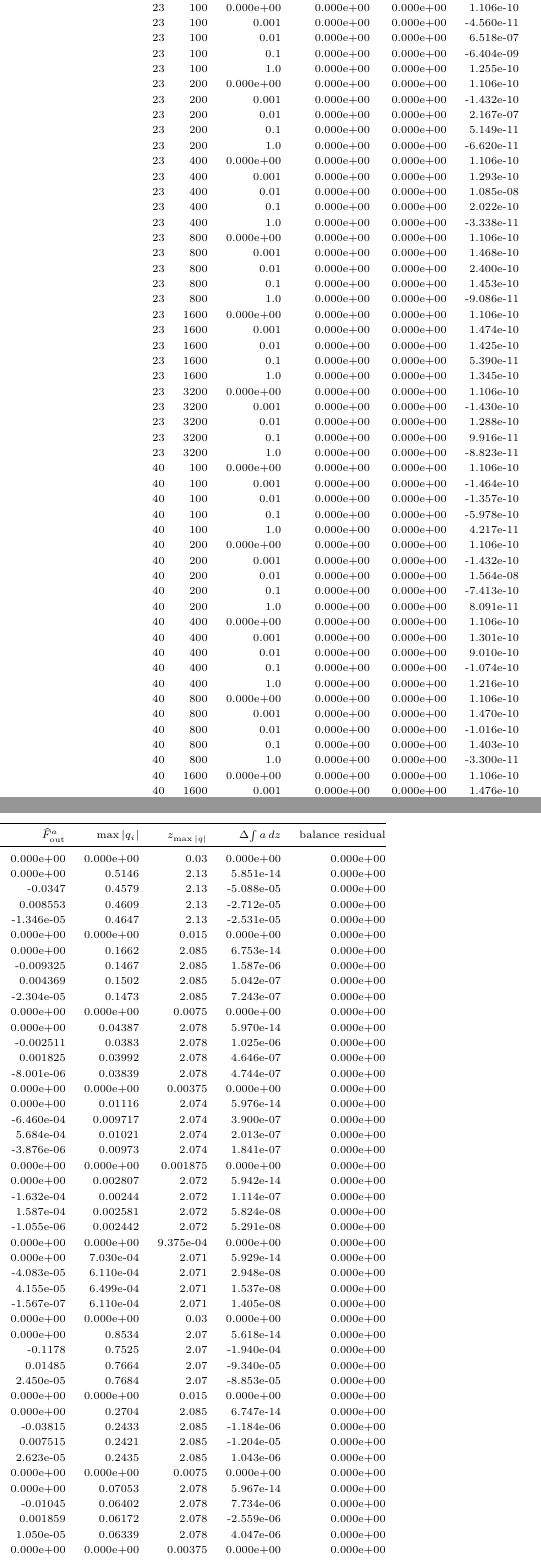
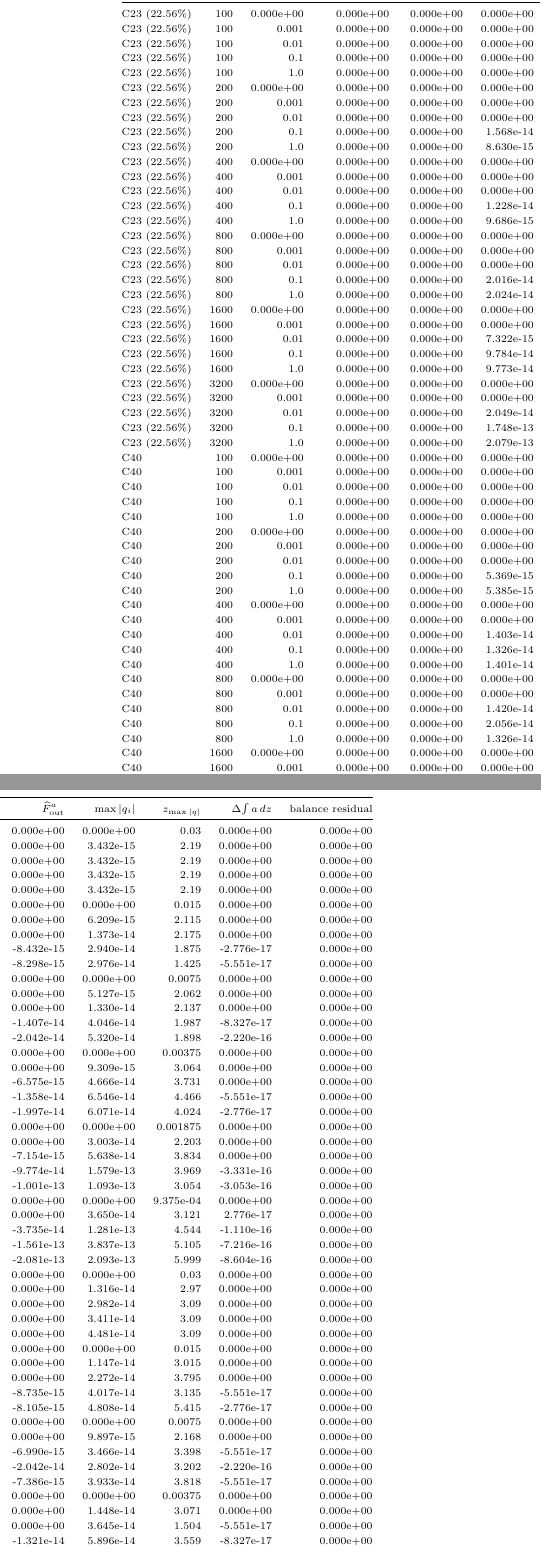
Before and after one commit to danphenderson/masters-report, a LaTeX document (report/final-report.tex, which reads report/assets/tables/verification/rest_state_drift.tex, report/assets/tables/verification/rest_state_drift_full.tex, report/assets/tables/verification/rest_state_residual_components.tex): two parts of the columns of page 97 of 106, joined at a grey line, cut so that both start at the same text. Compiled offline with pdfLaTeX.

Commit message:
feat: final round

```diff
--- a/report/assets/tables/verification/rest_state_drift.tex
+++ b/report/assets/tables/verification/rest_state_drift.tex
@@ -9,6 +9 @@
         \midrule
-23 & 400 & $(\mathrm{0.000e+00})/(\mathrm{0.000e+00})$ & 0.001 & 0.04387 & 2.078 & 0.03839 & 0.000e+00 \\
-23 & 800 & $(\mathrm{0.000e+00})/(\mathrm{0.000e+00})$ & 0.001 & 0.01116 & 2.074 & 0.00973 & 0.000e+00 \\
-23 & 1600 & $(\mathrm{0.000e+00})/(\mathrm{0.000e+00})$ & 0.001 & 0.002807 & 2.072 & 0.002442 & 0.000e+00 \\
-23 & 3200 & $(\mathrm{0.000e+00})/(\mathrm{0.000e+00})$ & 0.001 & 7.030e-04 & 2.071 & 6.110e-04 & 0.000e+00 \\
-40 & 400 & $(\mathrm{0.000e+00})/(\mathrm{0.000e+00})$ & 0.001 & 0.07053 & 2.078 & 0.06339 & 0.000e+00 \\
--- a/report/assets/tables/verification/rest_state_drift_full.tex
+++ b/report/assets/tables/verification/rest_state_drift_full.tex
@@ -3,70 +3,70 @@
     \scriptsize
     \caption{Full zero-forcing, zero-inlet geometry-rest drift diagnostics. The volume-defect column is the signed solver-coordinate integral $\Delta\!\int a\,dz$; the balance residual is $\Delta\!\int a\,dz+\int(\widehat F^a_{\mathrm{out}}-\widehat F^a_{\mathrm{in}})\,dt$.}
     \resizebox{\textwidth}{!}{%
-    \begin{tabular}{@{}rrrrrrrrrrr@{}}
+    \begin{tabular}{@{}lrrrrrrrrrr@{}}
         \toprule
-        Severity & $N$ & $t$ & requested $q_{\mathrm{in}}$ & applied $q_{\mathrm{in}}$ & $\widehat F^a_{\mathrm{in}}$ & $\widehat F^a_{\mathrm{out}}$ & $\max |q_i|$ & $z_{\max |q|}$ & $\Delta\!\int a\,dz$ & balance residual \\
+        Case & $N$ & $t$ & requested $q_{\mathrm{in}}$ & applied $q_{\mathrm{in}}$ & $\widehat F^a_{\mathrm{in}}$ & $\widehat F^a_{\mathrm{out}}$ & $\max |q_i|$ & $z_{\max |q|}$ & $\Delta\!\int a\,dz$ & balance residual \\
         \midrule
-23 & 100 & 0.000e+00 & 0.000e+00 & 0.000e+00 & 1.106e-10 & 0.000e+00 & 0.000e+00 & 0.03 & 0.000e+00 & 0.000e+00 \\
-23 & 100 & 0.001 & 0.000e+00 & 0.000e+00 & -4.560e-11 & 0.000e+00 & 0.5146 & 2.13 & 5.851e-14 & 0.000e+00 \\
-23 & 100 & 0.01 & 0.000e+00 & 0.000e+00 & 6.518e-07 & -0.0347 & 0.4579 & 2.13 & -5.088e-05 & 0.000e+00 \\
-23 & 100 & 0.1 & 0.000e+00 & 0.000e+00 & -6.404e-09 & 0.008553 & 0.4609 & 2.13 & -2.712e-05 & 0.000e+00 \\
-23 & 100 & 1.0 & 0.000e+00 & 0.000e+00 & 1.255e-10 & -1.346e-05 & 0.4647 & 2.13 & -2.531e-05 & 0.000e+00 \\
-23 & 200 & 0.000e+00 & 0.000e+00 & 0.000e+00 & 1.106e-10 & 0.000e+00 & 0.000e+00 & 0.015 & 0.000e+00 & 0.000e+00 \\
-23 & 200 & 0.001 & 0.000e+00 & 0.000e+00 & -1.432e-10 & 0.000e+00 & 0.1662 & 2.085 & 6.753e-14 & 0.000e+00 \\
-23 & 200 & 0.01 & 0.000e+00 & 0.000e+00 & 2.167e-07 & -0.009325 & 0.1467 & 2.085 & 1.587e-06 & 0.000e+00 \\
-23 & 200 & 0.1 & 0.000e+00 & 0.000e+00 & 5.149e-11 & 0.004369 & 0.1502 & 2.085 & 5.042e-07 & 0.000e+00 \\
-23 & 200 & 1.0 & 0.000e+00 & 0.000e+00 & -6.620e-11 & -2.304e-05 & 0.1473 & 2.085 & 7.243e-07 & 0.000e+00 \\
-23 & 400 & 0.000e+00 & 0.000e+00 & 0.000e+00 & 1.106e-10 & 0.000e+00 & 0.000e+00 & 0.0075 & 0.000e+00 & 0.000e+00 \\
-23 & 400 & 0.001 & 0.000e+00 & 0.000e+00 & 1.293e-10 & 0.000e+00 & 0.04387 & 2.078 & 5.970e-14 & 0.000e+00 \\
-23 & 400 & 0.01 & 0.000e+00 & 0.000e+00 & 1.085e-08 & -0.002511 & 0.0383 & 2.078 & 1.025e-06 & 0.000e+00 \\
-23 & 400 & 0.1 & 0.000e+00 & 0.000e+00 & 2.022e-10 & 0.001825 & 0.03992 & 2.078 & 4.646e-07 & 0.000e+00 \\
-23 & 400 & 1.0 & 0.000e+00 & 0.000e+00 & -3.338e-11 & -8.001e-06 & 0.03839 & 2.078 & 4.744e-07 & 0.000e+00 \\
-23 & 800 & 0.000e+00 & 0.000e+00 & 0.000e+00 & 1.106e-10 & 0.000e+00 & 0.000e+00 & 0.00375 & 0.000e+00 & 0.000e+00 \\
-23 & 800 & 0.001 & 0.000e+00 & 0.000e+00 & 1.468e-10 & 0.000e+00 & 0.01116 & 2.074 & 5.976e-14 & 0.000e+00 \\
-23 & 800 & 0.01 & 0.000e+00 & 0.000e+00 & 2.400e-10 & -6.460e-04 & 0.009717 & 2.074 & 3.900e-07 & 0.000e+00 \\
-23 & 800 & 0.1 & 0.000e+00 & 0.000e+00 & 1.453e-10 & 5.684e-04 & 0.01021 & 2.074 & 2.013e-07 & 0.000e+00 \\
-23 & 800 & 1.0 & 0.000e+00 & 0.000e+00 & -9.086e-11 & -3.876e-06 & 0.00973 & 2.074 & 1.841e-07 & 0.000e+00 \\
-23 & 1600 & 0.000e+00 & 0.000e+00 & 0.000e+00 & 1.106e-10 & 0.000e+00 & 0.000e+00 & 0.001875 & 0.000e+00 & 0.000e+00 \\
-23 & 1600 & 0.001 & 0.000e+00 & 0.000e+00 & 1.474e-10 & 0.000e+00 & 0.002807 & 2.072 & 5.942e-14 & 0.000e+00 \\
-23 & 1600 & 0.01 & 0.000e+00 & 0.000e+00 & 1.425e-10 & -1.632e-04 & 0.00244 & 2.072 & 1.114e-07 & 0.000e+00 \\
-23 & 1600 & 0.1 & 0.000e+00 & 0.000e+00 & 5.390e-11 & 1.587e-04 & 0.002581 & 2.072 & 5.824e-08 & 0.000e+00 \\
-23 & 1600 & 1.0 & 0.000e+00 & 0.000e+00 & 1.345e-10 & -1.055e-06 & 0.002442 & 2.072 & 5.291e-08 & 0.000e+00 \\
-23 & 3200 & 0.000e+00 & 0.000e+00 & 0.000e+00 & 1.106e-10 & 0.000e+00 & 0.000e+00 & 9.375e-04 & 0.000e+00 & 0.000e+00 \\
-23 & 3200 & 0.001 & 0.000e+00 & 0.000e+00 & -1.430e-10 & 0.000e+00 & 7.030e-04 & 2.071 & 5.929e-14 & 0.000e+00 \\
-23 & 3200 & 0.01 & 0.000e+00 & 0.000e+00 & 1.288e-10 & -4.083e-05 & 6.110e-04 & 2.071 & 2.948e-08 & 0.000e+00 \\
-23 & 3200 & 0.1 & 0.000e+00 & 0.000e+00 & 9.916e-11 & 4.155e-05 & 6.499e-04 & 2.071 & 1.537e-08 & 0.000e+00 \\
-23 & 3200 & 1.0 & 0.000e+00 & 0.000e+00 & -8.823e-11 & -1.567e-07 & 6.110e-04 & 2.071 & 1.405e-08 & 0.000e+00 \\
-40 & 100 & 0.000e+00 & 0.000e+00 & 0.000e+00 & 1.106e-10 & 0.000e+00 & 0.000e+00 & 0.03 & 0.000e+00 & 0.000e+00 \\
-40 & 100 & 0.001 & 0.000e+00 & 0.000e+00 & -1.464e-10 & 0.000e+00 & 0.8534 & 2.07 & 5.618e-14 & 0.000e+00 \\
-40 & 100 & 0.01 & 0.000e+00 & 0.000e+00 & -1.357e-10 & -0.1178 & 0.7525 & 2.07 & -1.940e-04 & 0.000e+00 \\
-40 & 100 & 0.1 & 0.000e+00 & 0.000e+00 & -5.978e-10 & 0.01485 & 0.7664 & 2.07 & -9.340e-05 & 0.000e+00 \\
-40 & 100 & 1.0 & 0.000e+00 & 0.000e+00 & 4.217e-11 & 2.450e-05 & 0.7684 & 2.07 & -8.853e-05 & 0.000e+00 \\
-40 & 200 & 0.000e+00 & 0.000e+00 & 0.000e+00 & 1.106e-10 & 0.000e+00 & 0.000e+00 & 0.015 & 0.000e+00 & 0.000e+00 \\
-40 & 200 & 0.001 & 0.000e+00 & 0.000e+00 & -1.432e-10 & 0.000e+00 & 0.2704 & 2.085 & 6.747e-14 & 0.000e+00 \\
-40 & 200 & 0.01 & 0.000e+00 & 0.000e+00 & 1.564e-08 & -0.03815 & 0.2433 & 2.085 & -1.184e-06 & 0.000e+00 \\
-40 & 200 & 0.1 & 0.000e+00 & 0.000e+00 & -7.413e-10 & 0.007515 & 0.2421 & 2.085 & -1.204e-05 & 0.000e+00 \\
-40 & 200 & 1.0 & 0.000e+00 & 0.000e+00 & 8.091e-11 & 2.623e-05 & 0.2435 & 2.085 & 1.043e-06 & 0.000e+00 \\
-40 & 400 & 0.000e+00 & 0.000e+00 & 0.000e+00 & 1.106e-10 & 0.000e+00 & 0.000e+00 & 0.0075 & 0.000e+00 & 0.000e+00 \\
-40 & 400 & 0.001 & 0.000e+00 & 0.000e+00 & 1.301e-10 & 0.000e+00 & 0.07053 & 2.078 & 5.967e-14 & 0.000e+00 \\
-40 & 400 & 0.01 & 0.000e+00 & 0.000e+00 & 9.010e-10 & -0.01045 & 0.06402 & 2.078 & 7.734e-06 & 0.000e+00 \\
-40 & 400 & 0.1 & 0.000e+00 & 0.000e+00 & -1.074e-10 & 0.001859 & 0.06172 & 2.078 & -2.559e-06 & 0.000e+00 \\
-40 & 400 & 1.0 & 0.000e+00 & 0.000e+00 & 1.216e-10 & 1.050e-05 & 0.06339 & 2.078 & 4.047e-06 & 0.000e+00 \\
-40 & 800 & 0.000e+00 & 0.000e+00 & 0.000e+00 & 1.106e-10 & 0.000e+00 & 0.000e+00 & 0.00375 & 0.000e+00 & 0.000e+00 \\
-40 & 800 & 0.001 & 0.000e+00 & 0.000e+00 & 1.470e-10 & 0.000e+00 & 0.01782 & 2.074 & 5.979e-14 & 0.000e+00 \\
-40 & 800 & 0.01 & 0.000e+00 & 0.000e+00 & -1.016e-10 & -0.002687 & 0.01625 & 2.074 & 2.455e-06 & 0.000e+00 \\
-40 & 800 & 0.1 & 0.000e+00 & 0.000e+00 & 1.403e-10 & 4.312e-04 & 0.01535 & 2.074 & -6.424e-07 & 0.000e+00 \\
-40 & 800 & 1.0 & 0.000e+00 & 0.000e+00 & -3.300e-11 & 3.360e-06 & 0.01605 & 2.074 & 1.254e-06 & 0.000e+00 \\
-40 & 1600 & 0.000e+00 & 0.000e+00 & 0.000e+00 & 1.106e-10 & 0.000e+00 & 0.000e+00 & 0.001875 & 0.000e+00 & 0.000e+00 \\
-40 & 1600 & 0.001 & 0.000e+00 & 0.000e+00 & 1.476e-10 & 0.000e+00 & 0.004465 & 2.072 & 5.940e-14 & 0.000e+00 \\
-40 & 1600 & 0.01 & 0.000e+00 & 0.000e+00 & 1.285e-10 & -6.783e-04 & 0.004084 & 2.068 & 6.781e-07 & 0.000e+00 \\
-40 & 1600 & 0.1 & 0.000e+00 & 0.000e+00 & -2.144e-11 & -3.343e-05 & 0.003849 & 2.072 & -1.458e-07 & 0.000e+00 \\
-40 & 1600 & 1.0 & 0.000e+00 & 0.000e+00 & -1.257e-10 & 5.697e-07 & 0.004028 & 2.068 & 3.441e-07 & 0.000e+00 \\
-40 & 3200 & 0.000e+00 & 0.000e+00 & 0.000e+00 & 1.106e-10 & 0.000e+00 & 0.000e+00 & 9.375e-04 & 0.000e+00 & 0.000e+00 \\
-40 & 3200 & 0.001 & 0.000e+00 & 0.000e+00 & -1.429e-10 & 0.000e+00 & 0.001116 & 2.071 & 5.926e-14 & 0.000e+00 \\
-40 & 3200 & 0.01 & 0.000e+00 & 0.000e+00 & 4.652e-11 & -1.698e-04 & 0.001023 & 2.069 & 1.767e-07 & 0.000e+00 \\
-40 & 3200 & 0.1 & 0.000e+00 & 0.000e+00 & 1.027e-10 & -1.735e-05 & 9.716e-04 & 2.069 & -3.432e-08 & 0.000e+00 \\
-40 & 3200 & 1.0 & 0.000e+00 & 0.000e+00 & 1.479e-10 & 2.159e-07 & 0.001009 & 2.069 & 8.947e-08 & 0.000e+00 \\
+C23 (22.56\%) & 100 & 0.000e+00 & 0.000e+00 & 0.000e+00 & 0.000e+00 & 0.000e+00 & 0.000e+00 & 0.03 & 0.000e+00 & 0.000e+00 \\
+C23 (22.56\%) & 100 & 0.001 & 0.000e+00 & 0.000e+00 & 0.000e+00 & 0.000e+00 & 3.432e-15 & 2.19 & 0.000e+00 & 0.000e+00 \\
+C23 (22.56\%) & 100 & 0.01 & 0.000e+00 & 0.000e+00 & 0.000e+00 & 0.000e+00 & 3.432e-15 & 2.19 & 0.000e+00 & 0.000e+00 \\
+C23 (22.56\%) & 100 & 0.1 & 0.000e+00 & 0.000e+00 & 0.000e+00 & 0.000e+00 & 3.432e-15 & 2.19 & 0.000e+00 & 0.000e+00 \\
+C23 (22.56\%) & 100 & 1.0 & 0.000e+00 & 0.000e+00 & 0.000e+00 & 0.000e+00 & 3.432e-15 & 2.19 & 0.000e+00 & 0.000e+00 \\
+C23 (22.56\%) & 200 & 0.000e+00 & 0.000e+00 & 0.000e+00 & 0.000e+00 & 0.000e+00 & 0.000e+00 & 0.015 & 0.000e+00 & 0.000e+00 \\
+C23 (22.56\%) & 200 & 0.001 & 0.000e+00 & 0.000e+00 & 0.000e+00 & 0.000e+00 & 6.209e-15 & 2.115 & 0.000e+00 & 0.000e+00 \\
+C23 (22.56\%) & 200 & 0.01 & 0.000e+00 & 0.000e+00 & 0.000e+00 & 0.000e+00 & 1.373e-14 & 2.175 & 0.000e+00 & 0.000e+00 \\
+C23 (22.56\%) & 200 & 0.1 & 0.000e+00 & 0.000e+00 & 1.568e-14 & -8.432e-15 & 2.940e-14 & 1.875 & -2.776e-17 & 0.000e+00 \\
+C23 (22.56\%) & 200 & 1.0 & 0.000e+00 & 0.000e+00 & 8.630e-15 & -8.298e-15 & 2.976e-14 & 1.425 & -5.551e-17 & 0.000e+00 \\
+C23 (22.56\%) & 400 & 0.000e+00 & 0.000e+00 & 0.000e+00 & 0.000e+00 & 0.000e+00 & 0.000e+00 & 0.0075 & 0.000e+00 & 0.000e+00 \\
+C23 (22.56\%) & 400 & 0.001 & 0.000e+00 & 0.000e+00 & 0.000e+00 & 0.000e+00 & 5.127e-15 & 2.062 & 0.000e+00 & 0.000e+00 \\
+C23 (22.56\%) & 400 & 0.01 & 0.000e+00 & 0.000e+00 & 0.000e+00 & 0.000e+00 & 1.330e-14 & 2.137 & 0.000e+00 & 0.000e+00 \\
+C23 (22.56\%) & 400 & 0.1 & 0.000e+00 & 0.000e+00 & 1.228e-14 & -1.407e-14 & 4.046e-14 & 1.987 & -8.327e-17 & 0.000e+00 \\
+C23 (22.56\%) & 400 & 1.0 & 0.000e+00 & 0.000e+00 & 9.686e-15 & -2.042e-14 & 5.320e-14 & 1.898 & -2.220e-16 & 0.000e+00 \\
+C23 (22.56\%) & 800 & 0.000e+00 & 0.000e+00 & 0.000e+00 & 0.000e+00 & 0.000e+00 & 0.000e+00 & 0.00375 & 0.000e+00 & 0.000e+00 \\
+C23 (22.56\%) & 800 & 0.001 & 0.000e+00 & 0.000e+00 & 0.000e+00 & 0.000e+00 & 9.309e-15 & 3.064 & 0.000e+00 & 0.000e+00 \\
+C23 (22.56\%) & 800 & 0.01 & 0.000e+00 & 0.000e+00 & 0.000e+00 & -6.575e-15 & 4.666e-14 & 3.731 & 0.000e+00 & 0.000e+00 \\
+C23 (22.56\%) & 800 & 0.1 & 0.000e+00 & 0.000e+00 & 2.016e-14 & -1.358e-14 & 6.546e-14 & 4.466 & -5.551e-17 & 0.000e+00 \\
+C23 (22.56\%) & 800 & 1.0 & 0.000e+00 & 0.000e+00 & 2.024e-14 & -1.997e-14 & 6.071e-14 & 4.024 & -2.776e-17 & 0.000e+00 \\
+C23 (22.56\%) & 1600 & 0.000e+00 & 0.000e+00 & 0.000e+00 & 0.000e+00 & 0.000e+00 & 0.000e+00 & 0.001875 & 0.000e+00 & 0.000e+00 \\
+C23 (22.56\%) & 1600 & 0.001 & 0.000e+00 & 0.000e+00 & 0.000e+00 & 0.000e+00 & 3.003e-14 & 2.203 & 0.000e+00 & 0.000e+00 \\
+C23 (22.56\%) & 1600 & 0.01 & 0.000e+00 & 0.000e+00 & 7.322e-15 & -7.154e-15 & 5.638e-14 & 3.834 & 0.000e+00 & 0.000e+00 \\
+C23 (22.56\%) & 1600 & 0.1 & 0.000e+00 & 0.000e+00 & 9.784e-14 & -9.774e-14 & 1.579e-13 & 3.969 & -3.331e-16 & 0.000e+00 \\
+C23 (22.56\%) & 1600 & 1.0 & 0.000e+00 & 0.000e+00 & 9.773e-14 & -1.001e-13 & 1.093e-13 & 3.054 & -3.053e-16 & 0.000e+00 \\
+C23 (22.56\%) & 3200 & 0.000e+00 & 0.000e+00 & 0.000e+00 & 0.000e+00 & 0.000e+00 & 0.000e+00 & 9.375e-04 & 0.000e+00 & 0.000e+00 \\
+C23 (22.56\%) & 3200 & 0.001 & 0.000e+00 & 0.000e+00 & 0.000e+00 & 0.000e+00 & 3.650e-14 & 3.121 & 2.776e-17 & 0.000e+00 \\
+C23 (22.56\%) & 3200 & 0.01 & 0.000e+00 & 0.000e+00 & 2.049e-14 & -3.735e-14 & 1.281e-13 & 4.544 & -1.110e-16 & 0.000e+00 \\
+C23 (22.56\%) & 3200 & 0.1 & 0.000e+00 & 0.000e+00 & 1.748e-13 & -1.561e-13 & 3.837e-13 & 5.105 & -7.216e-16 & 0.000e+00 \\
+C23 (22.56\%) & 3200 & 1.0 & 0.000e+00 & 0.000e+00 & 2.079e-13 & -2.081e-13 & 2.093e-13 & 5.999 & -8.604e-16 & 0.000e+00 \\
+C40 & 100 & 0.000e+00 & 0.000e+00 & 0.000e+00 & 0.000e+00 & 0.000e+00 & 0.000e+00 & 0.03 & 0.000e+00 & 0.000e+00 \\
+C40 & 100 & 0.001 & 0.000e+00 & 0.000e+00 & 0.000e+00 & 0.000e+00 & 1.316e-14 & 2.97 & 0.000e+00 & 0.000e+00 \\
+C40 & 100 & 0.01 & 0.000e+00 & 0.000e+00 & 0.000e+00 & 0.000e+00 & 2.982e-14 & 3.09 & 0.000e+00 & 0.000e+00 \\
+C40 & 100 & 0.1 & 0.000e+00 & 0.000e+00 & 0.000e+00 & 0.000e+00 & 3.411e-14 & 3.09 & 0.000e+00 & 0.000e+00 \\
+C40 & 100 & 1.0 & 0.000e+00 & 0.000e+00 & 0.000e+00 & 0.000e+00 & 4.481e-14 & 3.09 & 0.000e+00 & 0.000e+00 \\
+C40 & 200 & 0.000e+00 & 0.000e+00 & 0.000e+00 & 0.000e+00 & 0.000e+00 & 0.000e+00 & 0.015 & 0.000e+00 & 0.000e+00 \\
+C40 & 200 & 0.001 & 0.000e+00 & 0.000e+00 & 0.000e+00 & 0.000e+00 & 1.147e-14 & 3.015 & 0.000e+00 & 0.000e+00 \\
+C40 & 200 & 0.01 & 0.000e+00 & 0.000e+00 & 0.000e+00 & 0.000e+00 & 2.272e-14 & 3.795 & 0.000e+00 & 0.000e+00 \\
+C40 & 200 & 0.1 & 0.000e+00 & 0.000e+00 & 5.369e-15 & -8.735e-15 & 4.017e-14 & 3.135 & -5.551e-17 & 0.000e+00 \\
+C40 & 200 & 1.0 & 0.000e+00 & 0.000e+00 & 5.385e-15 & -8.105e-15 & 4.808e-14 & 5.415 & -2.776e-17 & 0.000e+00 \\
+C40 & 400 & 0.000e+00 & 0.000e+00 & 0.000e+00 & 0.000e+00 & 0.000e+00 & 0.000e+00 & 0.0075 & 0.000e+00 & 0.000e+00 \\
+C40 & 400 & 0.001 & 0.000e+00 & 0.000e+00 & 0.000e+00 & 0.000e+00 & 9.897e-15 & 2.168 & 0.000e+00 & 0.000e+00 \\
+C40 & 400 & 0.01 & 0.000e+00 & 0.000e+00 & 1.403e-14 & -6.990e-15 & 3.466e-14 & 3.398 & -5.551e-17 & 0.000e+00 \\
+C40 & 400 & 0.1 & 0.000e+00 & 0.000e+00 & 1.326e-14 & -2.042e-14 & 2.802e-14 & 3.202 & -2.220e-16 & 0.000e+00 \\
+C40 & 400 & 1.0 & 0.000e+00 & 0.000e+00 & 1.401e-14 & -7.386e-15 & 3.933e-14 & 3.818 & -5.551e-17 & 0.000e+00 \\
+C40 & 800 & 0.000e+00 & 0.000e+00 & 0.000e+00 & 0.000e+00 & 0.000e+00 & 0.000e+00 & 0.00375 & 0.000e+00 & 0.000e+00 \\
+C40 & 800 & 0.001 & 0.000e+00 & 0.000e+00 & 0.000e+00 & 0.000e+00 & 1.448e-14 & 3.071 & 0.000e+00 & 0.000e+00 \\
+C40 & 800 & 0.01 & 0.000e+00 & 0.000e+00 & 1.420e-14 & 0.000e+00 & 3.645e-14 & 1.504 & -5.551e-17 & 0.000e+00 \\
+C40 & 800 & 0.1 & 0.000e+00 & 0.000e+00 & 2.056e-14 & -1.321e-14 & 5.896e-14 & 3.559 & -8.327e-17 & 0.000e+00 \\
+C40 & 800 & 1.0 & 0.000e+00 & 0.000e+00 & 1.326e-14 & -1.434e-14 & 5.271e-14 & 4.939 & -5.551e-17 & 0.000e+00 \\
+C40 & 1600 & 0.000e+00 & 0.000e+00 & 0.000e+00 & 0.000e+00 & 0.000e+00 & 0.000e+00 & 0.001875 & 0.000e+00 & 0.000e+00 \\
+C40 & 1600 & 0.001 & 0.000e+00 & 0.000e+00 & 0.000e+00 & 0.000e+00 & 2.022e-14 & 1.933 & -2.776e-17 & 0.000e+00 \\
+C40 & 1600 & 0.01 & 0.000e+00 & 0.000e+00 & 6.420e-15 & -2.107e-14 & 6.285e-14 & 3.872 & -5.551e-17 & 0.000e+00 \\
+C40 & 1600 & 0.1 & 0.000e+00 & 0.000e+00 & 9.930e-14 & -9.876e-14 & 1.443e-13 & 5.061 & -2.776e-16 & 0.000e+00 \\
+C40 & 1600 & 1.0 & 0.000e+00 & 0.000e+00 & 9.937e-14 & -1.226e-13 & 1.443e-13 & 5.919 & -3.331e-16 & 0.000e+00 \\
+C40 & 3200 & 0.000e+00 & 0.000e+00 & 0.000e+00 & 0.000e+00 & 0.000e+00 & 0.000e+00 & 9.375e-04 & 0.000e+00 & 0.000e+00 \\
+C40 & 3200 & 0.001 & 0.000e+00 & 0.000e+00 & 0.000e+00 & 0.000e+00 & 4.590e-14 & 3.28 & 0.000e+00 & 0.000e+00 \\
+C40 & 3200 & 0.01 & 0.000e+00 & 0.000e+00 & 2.121e-14 & 4.893e-15 & 1.931e-13 & 4.705 & 0.000e+00 & 0.000e+00 \\
+C40 & 3200 & 0.1 & 0.000e+00 & 0.000e+00 & 9.779e-14 & -9.915e-14 & 1.369e-13 & 3.541 & -3.331e-16 & 0.000e+00 \\
+C40 & 3200 & 1.0 & 0.000e+00 & 0.000e+00 & 2.221e-13 & -2.079e-13 & 2.230e-13 & 9.375e-04 & -8.604e-16 & 0.000e+00 \\
         \bottomrule
     \end{tabular}%
     }
--- a/report/assets/tables/verification/rest_state_residual_components.tex
+++ b/report/assets/tables/verification/rest_state_residual_components.tex
@@ -8,3 +8,11 @@
         \toprule
         Case & $N$ & $\max |R_a^{\mathrm{Rus}}|$ & $z_a$ & $\max |R_q^{\mathrm{el}}|$ & $\max |S_q^{\mathrm{wall}}|$ & $\max |R_q^{\mathrm{tot}}|$ & $z_{q,\mathrm{tot}}$ \\
         \midrule
+C23 (22.56\%) & 400 & 0.000e+00 & 0.0075 & 6.799e+04 & 6.799e+04 & 0.000e+00 & 0.0075 \\
+C23 (22.56\%) & 800 & 0.000e+00 & 0.00375 & 6.743e+04 & 6.743e+04 & 0.000e+00 & 0.00375 \\
+C23 (22.56\%) & 1600 & 0.000e+00 & 0.001875 & 6.737e+04 & 6.737e+04 & 0.000e+00 & 0.001875 \\
+C23 (22.56\%) & 3200 & 0.000e+00 & 9.375e-04 & 6.738e+04 & 6.738e+04 & 0.000e+00 & 9.375e-04 \\
+C40 & 400 & 0.000e+00 & 0.0075 & 1.043e+05 & 1.043e+05 & 0.000e+00 & 0.0075 \\
+C40 & 800 & 0.000e+00 & 0.00375 & 1.043e+05 & 1.043e+05 & 0.000e+00 & 0.00375 \\
+C40 & 1600 & 0.000e+00 & 0.001875 & 1.042e+05 & 1.042e+05 & 2.068e-25 & 1.761 \\
+C40 & 3200 & 0.000e+00 & 9.375e-04 & 1.042e+05 & 1.042e+05 & 4.136e-25 & 1.763 \\
```
Also changed, not shown: report/assets/data/stenosis-comparison/grid-sensitivity-summary.csv (+11 -11 lines), report/assets/tables/stenosis-comparison/grid_sensitivity_summary.tex (+10 -10 lines), report/assets/tables/verification/rest_state_drift.csv (+60 -60 lines), report/assets/tables/verification/rest_state_residual_components.csv (+12 -12 lines), report/assets/tables/verification/rest_state_drift.tex (15 more changed lines), report/assets/tables/verification/rest_state_residual_components.tex (8 more changed lines), 2 other files.
